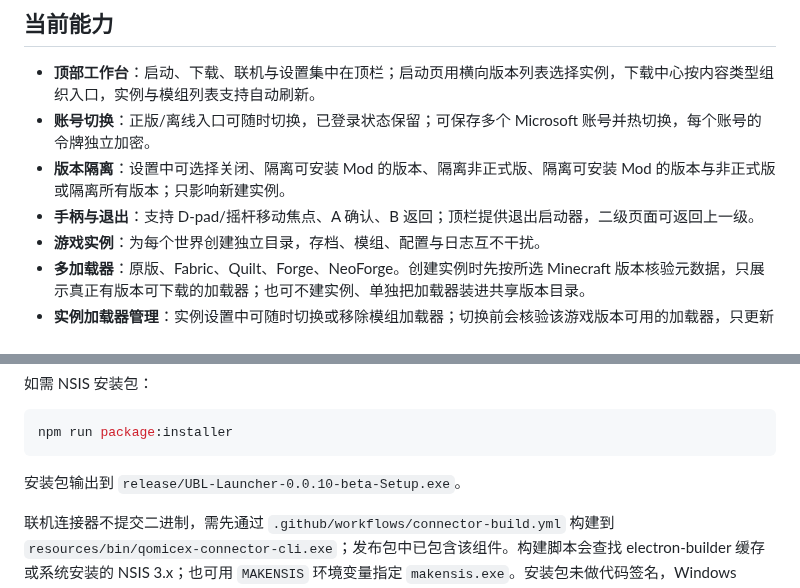
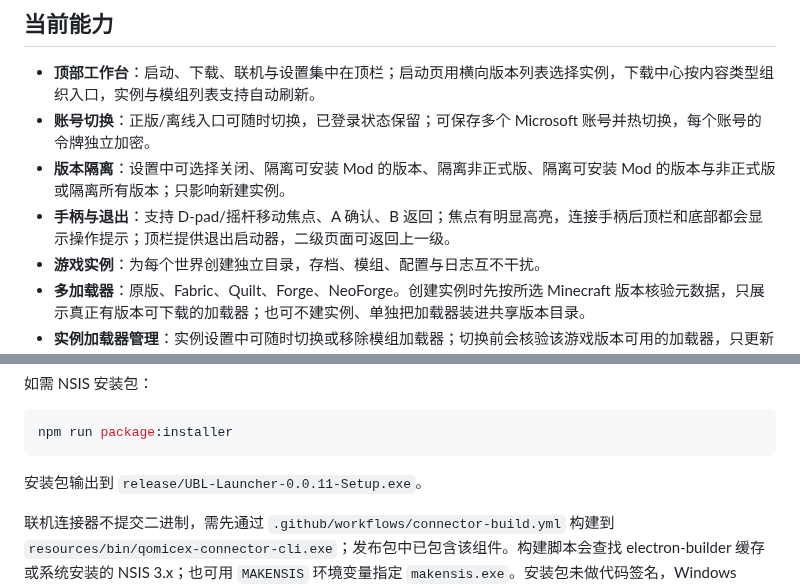
Before and after one commit to 11ly322/fangjie-launcher, a Markdown page: README.md, 2 parts joined by grey strips. Rendered like a GitHub page.

````diff
--- a/README.md
+++ b/README.md
@@ -47,7 +51,7 @@
 - **顶部工作台**：启动、下载、联机与设置集中在顶栏；启动页用横向版本列表选择实例，下载中心按内容类型组织入口，实例与模组列表支持自动刷新。
 - **账号切换**：正版/离线入口可随时切换，已登录状态保留；可保存多个 Microsoft 账号并热切换，每个账号的令牌独立加密。
 - **版本隔离**：设置中可选择关闭、隔离可安装 Mod 的版本、隔离非正式版、隔离可安装 Mod 的版本与非正式版或隔离所有版本；只影响新建实例。
-- **手柄与退出**：支持 D-pad/摇杆移动焦点、A 确认、B 返回；顶栏提供退出启动器，二级页面可返回上一级。
+- **手柄与退出**：支持 D-pad/摇杆移动焦点、A 确认、B 返回；焦点有明显高亮，连接手柄后顶栏和底部都会显示操作提示；顶栏提供退出启动器，二级页面可返回上一级。
 - **游戏实例**：为每个世界创建独立目录，存档、模组、配置与日志互不干扰。
 - **多加载器**：原版、Fabric、Quilt、Forge、NeoForge。创建实例时先按所选 Minecraft 版本核验元数据，只展示真正有版本可下载的加载器；也可不建实例、单独把加载器装进共享版本目录。
 - **实例加载器管理**：实例设置中可随时切换或移除模组加载器；切换前会核验该游戏版本可用的加载器，只更新实例的启动版本与加载器记录，不删除存档、配置或模组文件。
@@ -97,7 +101,7 @@ npm run package
 npm run package:installer
 ```
 
-安装包输出到 `release/UBL-Launcher-0.0.10-beta-Setup.exe`。
+安装包输出到 `release/UBL-Launcher-0.0.11-Setup.exe`。
 
 联机连接器不提交二进制，需先通过 `.github/workflows/connector-build.yml` 构建到 `resources/bin/qomicex-connector-cli.exe`；发布包中已包含该组件。构建脚本会查找 electron-builder 缓存或系统安装的 NSIS 3.x；也可用 `MAKENSIS` 环境变量指定 `makensis.exe`。安装包未做代码签名，Windows SmartScreen 可能提示未知发布者。
 
````
Also changed, not shown: other parts of README.md (+8 -4 lines), .github/release-notes/v0.0.11.md (added, +23 -0 lines), CHANGELOG.md (+18 -0 lines), docs/release-0.0.11.md (added, +32 -0 lines), docs/gamepad.png (added), docs/home-empty.png (added), 11 other files.
